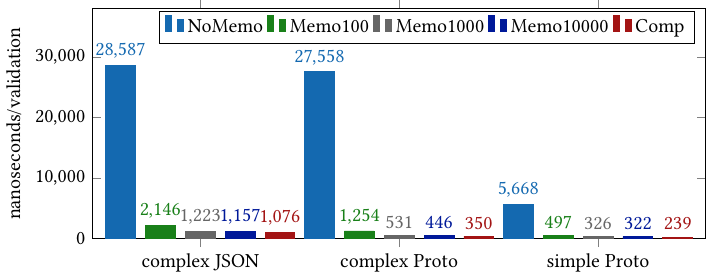
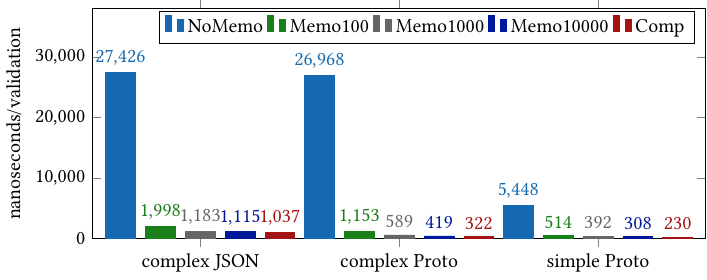
Before and after one commit to katydid/paper-2027-fast-filter-latex, a LaTeX figure (graphics/bargraph/bargraph.tex): the whole page. Compiled offline with pdfLaTeX.

Commit message:
update bargraph with new memoization benchmark numbers

```diff
--- a/graphics/bargraph/bargraph.tex
+++ b/graphics/bargraph/bargraph.tex
@@ -28,12 +28,9 @@
 %% How to plot a graph: https://tex.stackexchange.com/questions/156964/guide-to-draw-charts-basic-pie-bar-from-data
 \pgfplotstableread[row sep=\\,col sep=&]{
 interations   & Zero  & Mem100 & Mem1000 & Mem10000 & Auto \\
-complex JSON  & 28587 & 2146   & 1223    & 1157     & 1076  \\
-% complex JSON  & 18547 & 1856   & 1100    & 1064     & 979  \\
-complex Proto & 27558 & 1254   & 531     & 446      & 350  \\
-% complex Proto & 16644 & 1091   & 508     & 342      & 261  \\
-simple Proto  & 5668  & 497    & 326     & 322      & 239  \\
-% simple Proto  & 4391  & 449    & 239     & 221      & 154  \\
+complex JSON  & 27426 & 1998   & 1183    & 1115     & 1037  \\
+complex Proto & 26968 & 1153   & 589     & 419      & 322  \\
+simple Proto  & 5448  & 514    & 392     & 308      & 230  \\
 }\mydata
 
 % \begin{tikzpicture}[show background rectangle,tight background]
```
Also changed, not shown: graphics/bargraph/bargraph.pdf.
